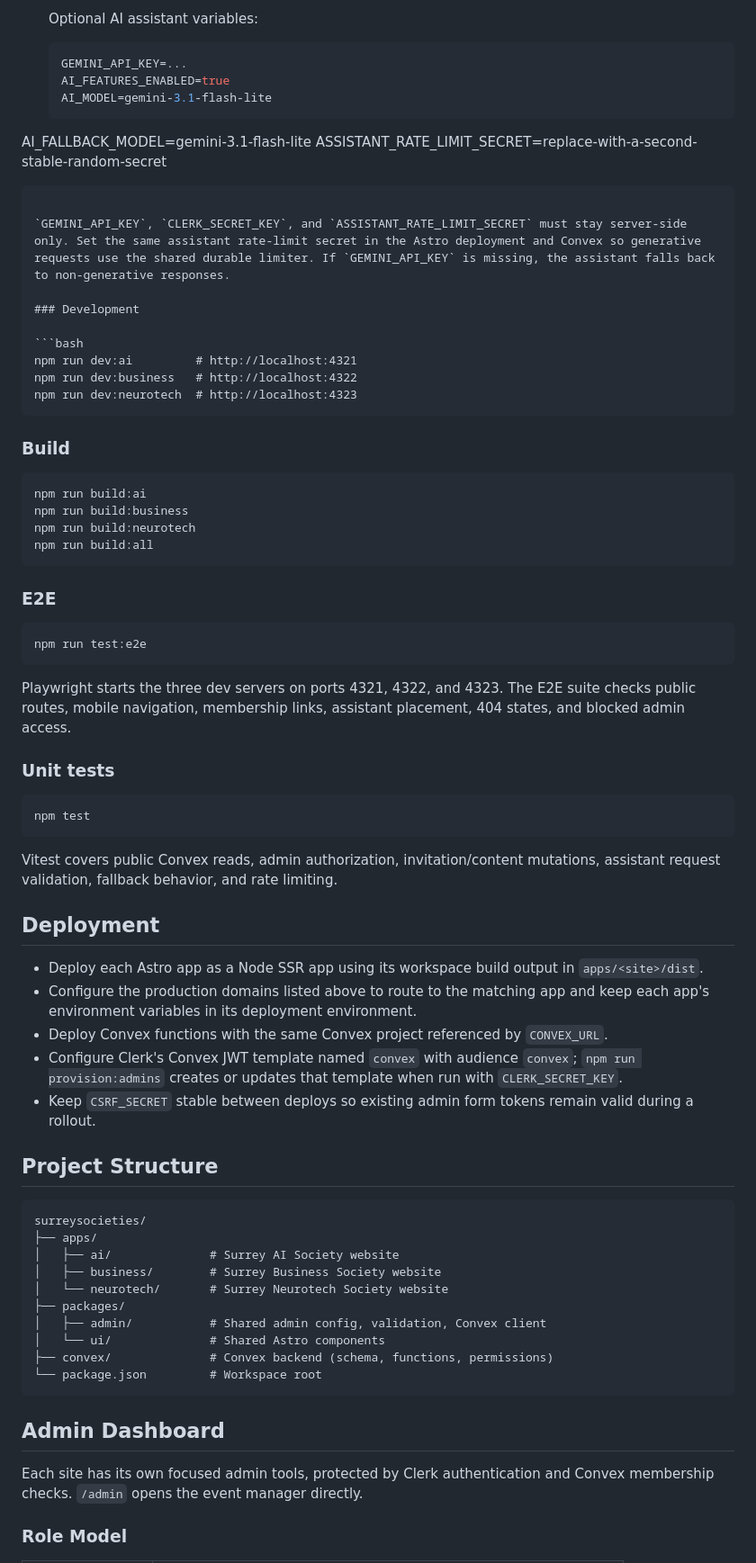
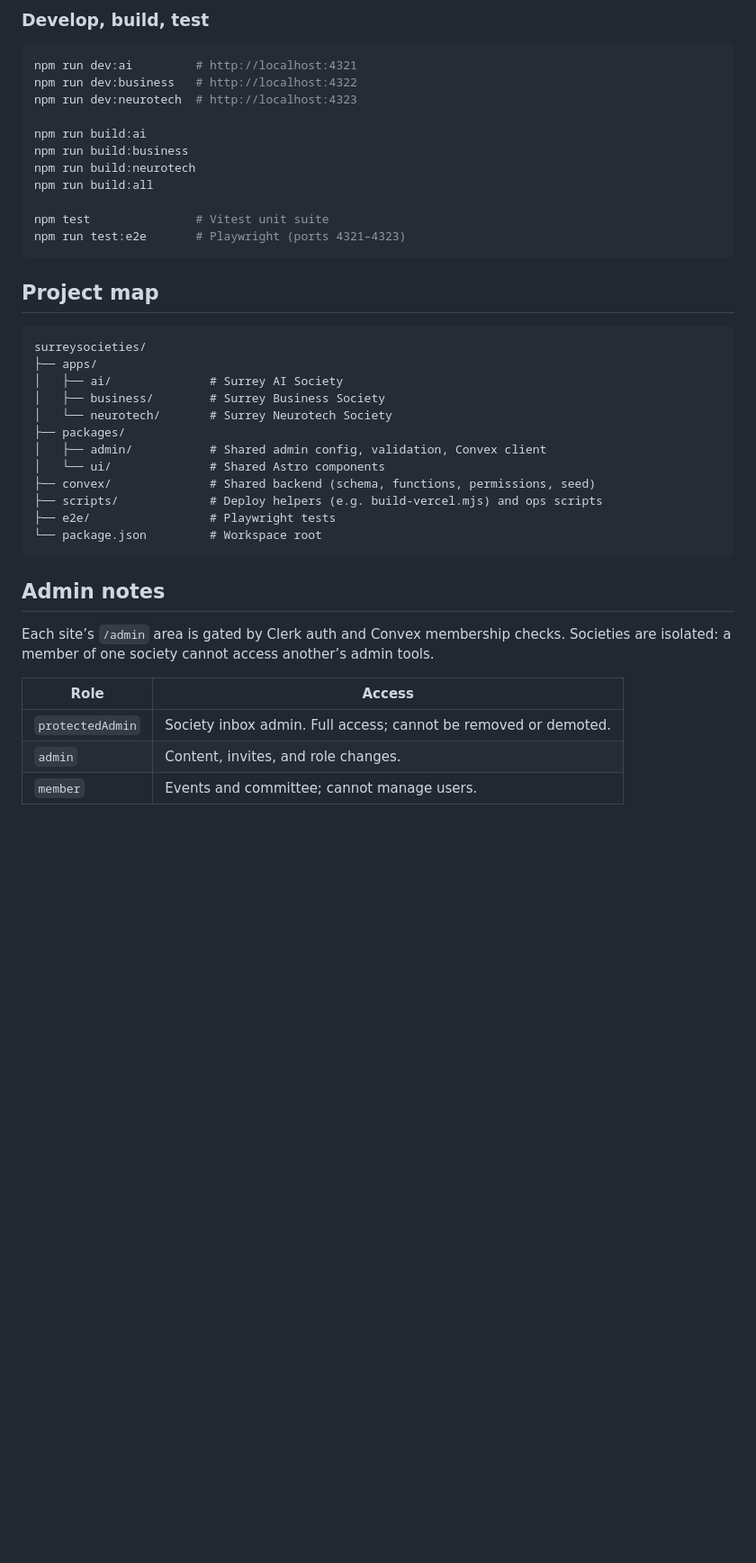
Before and after one commit to joshuasknott/surreyneurotech, a Markdown page: README.md, the part around one of its changes. Shown at 90% size. Drawn GitHub-style; blank space fills up the shorter version.

````diff
--- a/README.md
+++ b/README.md
@@ -77,75 +118,44 @@ A monorepo containing three University of Surrey society websites, built with As
 
-   Optional AI assistant variables:
-
-   ```bash
-   GEMINI_API_KEY=...
-   AI_FEATURES_ENABLED=true
-   AI_MODEL=gemini-3.1-flash-lite
-  AI_FALLBACK_MODEL=gemini-3.1-flash-lite
-  ASSISTANT_RATE_LIMIT_SECRET=replace-with-a-second-stable-random-secret
-   ```
-
-   `GEMINI_API_KEY`, `CLERK_SECRET_KEY`, and `ASSISTANT_RATE_LIMIT_SECRET` must stay server-side only. Set the same assistant rate-limit secret in the Astro deployment and Convex so generative requests use the shared durable limiter. If `GEMINI_API_KEY` is missing, the assistant falls back to non-generative responses.
-
-### Development
+### Develop, build, test
 
 ```bash
 npm run dev:ai         # http://localhost:4321
 npm run dev:business   # http://localhost:4322
 npm run dev:neurotech  # http://localhost:4323
-```
 
-### Build
-
-```bash
 npm run build:ai
 npm run build:business
 npm run build:neurotech
 npm run build:all
+
+npm test               # Vitest unit suite
+npm run test:e2e       # Playwright (ports 4321–4323)
 ```
 
-### E2E
-
-```bash
-npm run test:e2e
-```
-
-Playwright starts the three dev servers on ports 4321, 4322, and 4323. The E2E suite checks public routes, mobile navigation, membership links, assistant placement, 404 states, and blocked admin access.
-
-### Unit tests
-
-```bash
-npm test
-```
-
-Vitest covers public Convex reads, admin authorization, invitation/content mutations, assistant request validation, fallback behavior, and rate limiting.
-
-## Deployment
-
-- Deploy each Astro app as a Node SSR app using its workspace build output in `apps/<site>/dist`.
-- Configure the production domains listed above to route to the matching app and keep each app's environment variables in its deployment environment.
-- Deploy Convex functions with the same Convex project referenced by `CONVEX_URL`.
-- Configure Clerk's Convex JWT template named `convex` with audience `convex`; `npm run provision:admins` creates or updates that template when run with `CLERK_SECRET_KEY`.
-- Keep `CSRF_SECRET` stable between deploys so existing admin form tokens remain valid during a rollout.
-
-## Project Structure
+## Project map
 
 ```
 surreysocieties/
 ├── apps/
-│   ├── ai/              # Surrey AI Society website
-│   ├── business/        # Surrey Business Society website
-│   └── neurotech/       # Surrey Neurotech Society website
+│   ├── ai/              # Surrey AI Society
+│   ├── business/        # Surrey Business Society
+│   └── neurotech/       # Surrey Neurotech Society
 ├── packages/
 │   ├── admin/           # Shared admin config, validation, Convex client
 │   └── ui/              # Shared Astro components
-├── convex/              # Convex backend (schema, functions, permissions)
+├── convex/              # Shared backend (schema, functions, permissions, seed)
+├── scripts/             # Deploy helpers (e.g. build-vercel.mjs) and ops scripts
+├── e2e/                 # Playwright tests
 └── package.json         # Workspace root
 ```
 
-## Admin Dashboard
+## Admin notes
 
-Each site has its own focused admin tools, protected by Clerk authentication and Convex membership checks. `/admin` opens the event manager directly.
+Each site’s `/admin` area is gated by Clerk auth and Convex membership checks. Societies are isolated: a member of one society cannot access another’s admin tools.
 
-### Role Model
+| Role | Access |
+|------|--------|
+| `protectedAdmin` | Society inbox admin. Full access; cannot be removed or demoted. |
+| `admin` | Content, invites, and role changes. |
+| `member` | Events and committee; cannot manage users. |
 
````
Also changed, not shown: other parts of README.md (+95 -98 lines).
